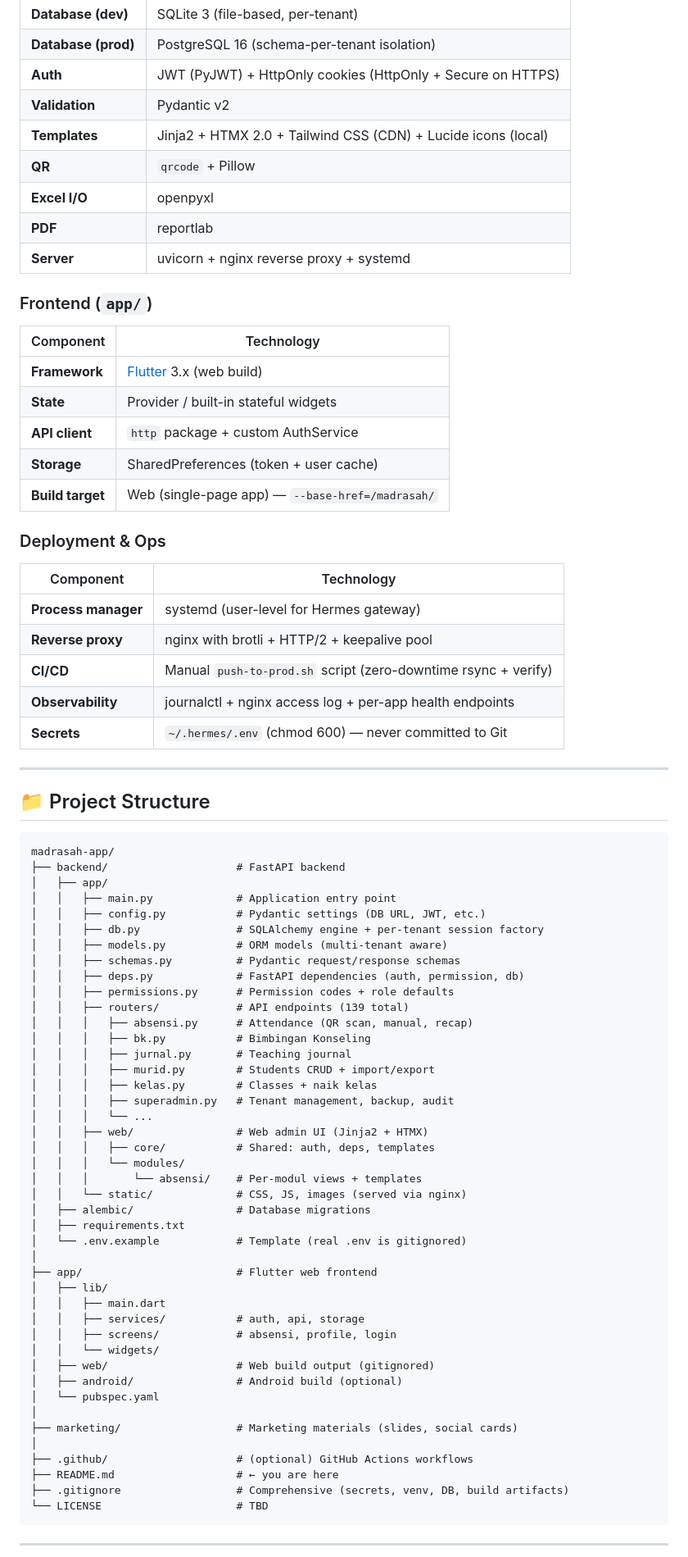
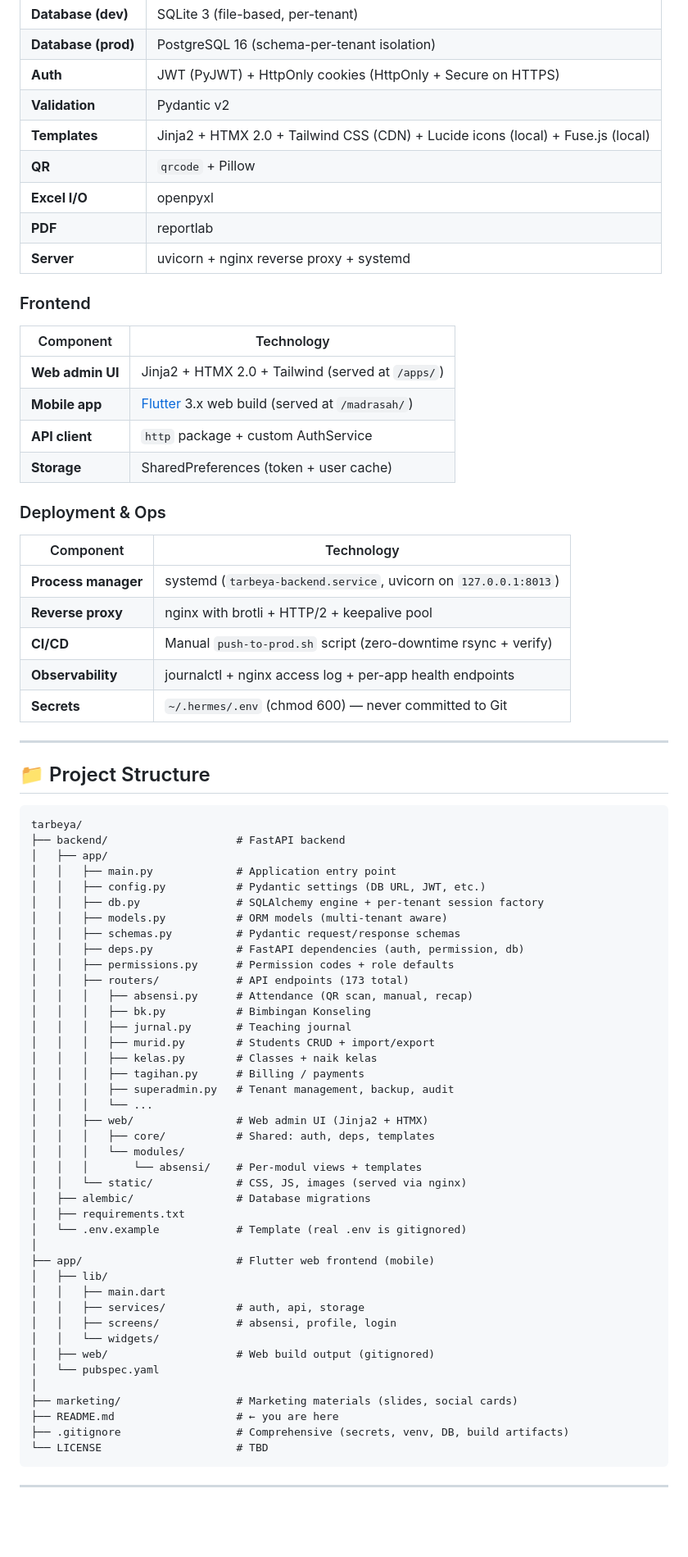
Before and after one commit to alaiksander/hermes-madrasah-app-dev, a Markdown page: README.md, the part around one of its changes. Shown at 82% size. Drawn GitHub-style; blank space fills up the shorter version.

````diff
--- a/README.md
+++ b/README.md
@@ -42,27 +42,26 @@ It replaces the fragmented, manual workflows that consume hours of teacher and a
 | **Database (prod)** | PostgreSQL 16 (schema-per-tenant isolation) |
 | **Auth** | JWT (PyJWT) + HttpOnly cookies (HttpOnly + Secure on HTTPS) |
 | **Validation** | Pydantic v2 |
-| **Templates** | Jinja2 + HTMX 2.0 + Tailwind CSS (CDN) + Lucide icons (local) |
+| **Templates** | Jinja2 + HTMX 2.0 + Tailwind CSS (CDN) + Lucide icons (local) + Fuse.js (local) |
 | **QR** | `qrcode` + Pillow |
 | **Excel I/O** | openpyxl |
 | **PDF** | reportlab |
 | **Server** | uvicorn + nginx reverse proxy + systemd |
 
-### Frontend (`app/`)
+### Frontend
 
 | Component | Technology |
 |-----------|------------|
-| **Framework** | [Flutter](https://flutter.dev/) 3.x (web build) |
-| **State** | Provider / built-in stateful widgets |
+| **Web admin UI** | Jinja2 + HTMX 2.0 + Tailwind (served at `/apps/`) |
+| **Mobile app** | [Flutter](https://flutter.dev/) 3.x web build (served at `/madrasah/`) |
 | **API client** | `http` package + custom AuthService |
 | **Storage** | SharedPreferences (token + user cache) |
-| **Build target** | Web (single-page app) — `--base-href=/madrasah/` |
 
 ### Deployment & Ops
 
 | Component | Technology |
 |-----------|------------|
-| **Process manager** | systemd (user-level for Hermes gateway) |
+| **Process manager** | systemd (`tarbeya-backend.service`, uvicorn on `127.0.0.1:8013`) |
 | **Reverse proxy** | nginx with brotli + HTTP/2 + keepalive pool |
 | **CI/CD** | Manual `push-to-prod.sh` script (zero-downtime rsync + verify) |
 | **Observability** | journalctl + nginx access log + per-app health endpoints |
@@ -73,7 +72,7 @@ It replaces the fragmented, manual workflows that consume hours of teacher and a
 ## 📁 Project Structure
 
 ```
-madrasah-app/
+tarbeya/
 ├── backend/                    # FastAPI backend
 │   ├── app/
 │   │   ├── main.py             # Application entry point
@@ -83,12 +82,13 @@ madrasah-app/
 │   │   ├── schemas.py          # Pydantic request/response schemas
 │   │   ├── deps.py             # FastAPI dependencies (auth, permission, db)
 │   │   ├── permissions.py      # Permission codes + role defaults
-│   │   ├── routers/            # API endpoints (139 total)
+│   │   ├── routers/            # API endpoints (173 total)
 │   │   │   ├── absensi.py      # Attendance (QR scan, manual, recap)
 │   │   │   ├── bk.py           # Bimbingan Konseling
 │   │   │   ├── jurnal.py       # Teaching journal
 │   │   │   ├── murid.py        # Students CRUD + import/export
 │   │   │   ├── kelas.py        # Classes + naik kelas
+│   │   │   ├── tagihan.py      # Billing / payments
 │   │   │   ├── superadmin.py   # Tenant management, backup, audit
 │   │   │   └── ...
 │   │   ├── web/                # Web admin UI (Jinja2 + HTMX)
@@ -100,19 +100,16 @@ madrasah-app/
 │   ├── requirements.txt
 │   └── .env.example            # Template (real .env is gitignored)
 │
-├── app/                        # Flutter web frontend
+├── app/                        # Flutter web frontend (mobile)
 │   ├── lib/
 │   │   ├── main.dart
 │   │   ├── services/           # auth, api, storage
 │   │   ├── screens/            # absensi, profile, login
 │   │   └── widgets/
 │   ├── web/                    # Web build output (gitignored)
-│   ├── android/                # Android build (optional)
 │   └── pubspec.yaml
 │
 ├── marketing/                  # Marketing materials (slides, social cards)
-│
-├── .github/                    # (optional) GitHub Actions workflows
 ├── README.md                   # ← you are here
 ├── .gitignore                  # Comprehensive (secrets, venv, DB, build artifacts)
 └── LICENSE                     # TBD
````
Also changed, not shown: other parts of README.md (+31 -33 lines).
